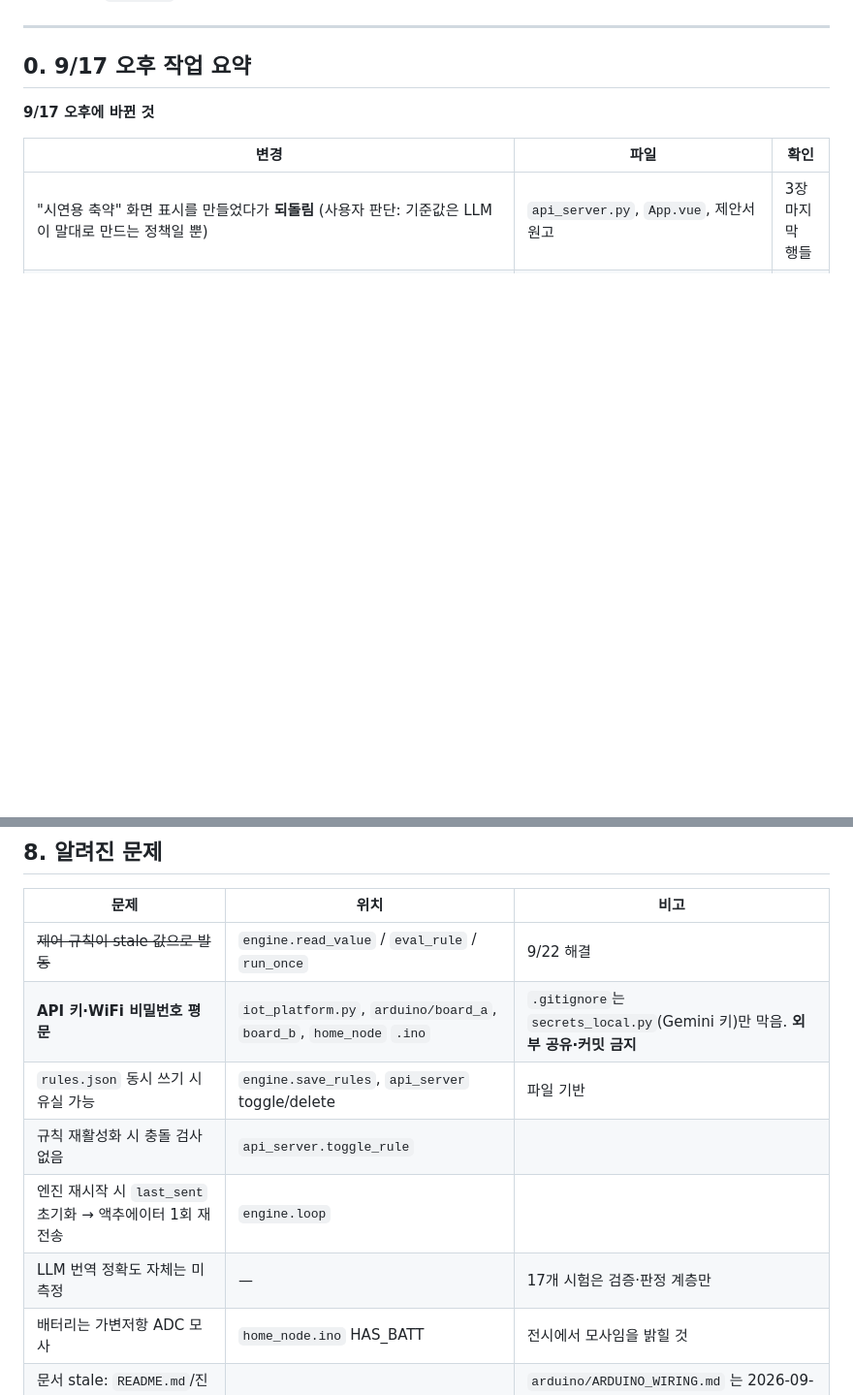
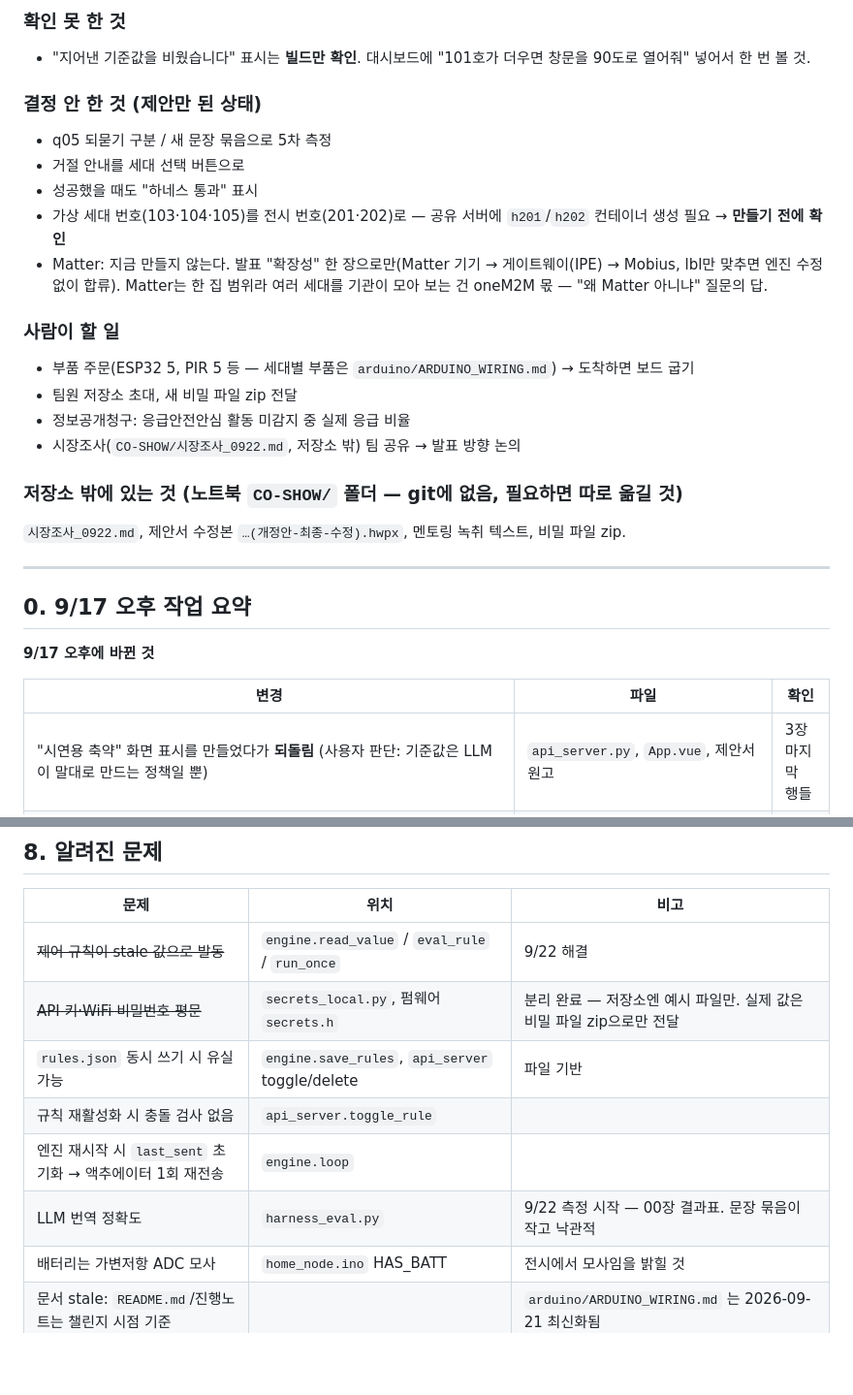
Before and after one commit to cajsf/onsalpim, a Markdown page: docs/CODEX_인수인계_0917.md, 2 parts joined by grey strips. Shown at 97% size. Drawn GitHub-style; blank space fills up the shorter version.

Commit message:
인수인계: 9/21~22 작업과 집에서 이어서 할 일 정리
Co-Authored-By: Claude Opus 5 <noreply@anthropic.com>

```diff
--- a/docs/CODEX_인수인계_0917.md
+++ b/docs/CODEX_인수인계_0917.md
@@ -11,3 +66,25 @@
+### 확인 못 한 것
+
+- "지어낸 기준값을 비웠습니다" 표시는 **빌드만 확인**. 대시보드에 "101호가 더우면 창문을 90도로 열어줘" 넣어서 한 번 볼 것.
+
+### 결정 안 한 것 (제안만 된 상태)
+
+- q05 되묻기 구분 / 새 문장 묶음으로 5차 측정
+- 거절 안내를 세대 선택 버튼으로
+- 성공했을 때도 "하네스 통과" 표시
+- 가상 세대 번호(103·104·105)를 전시 번호(201·202)로 — 공유 서버에 `h201`/`h202` 컨테이너 생성 필요 → **만들기 전에 확인**
+- Matter: 지금 만들지 않는다. 발표 "확장성" 한 장으로만(Matter 기기 → 게이트웨이(IPE) → Mobius, lbl만 맞추면 엔진 수정 없이 합류). Matter는 한 집 범위라 여러 세대를 기관이 모아 보는 건 oneM2M 몫 — "왜 Matter 아니냐" 질문의 답.
+
+### 사람이 할 일
+
+- 부품 주문(ESP32 5, PIR 5 등 — 세대별 부품은 `arduino/ARDUINO_WIRING.md`) → 도착하면 보드 굽기
+- 팀원 저장소 초대, 새 비밀 파일 zip 전달
+- 정보공개청구: 응급안전안심 활동 미감지 중 실제 응급 비율
+- 시장조사(`CO-SHOW/시장조사_0922.md`, 저장소 밖) 팀 공유 → 발표 방향 논의
+
+### 저장소 밖에 있는 것 (노트북 `CO-SHOW/` 폴더 — git에 없음, 필요하면 따로 옮길 것)
+
+`시장조사_0922.md`, 제안서 수정본 `…(개정안-최종-수정).hwpx`, 멘토링 녹취 텍스트, 비밀 파일 zip.
 
 ---
 
@@ -268,11 +345,11 @@ ty=28 flexCont AE 직하      → 500
 | 문제 | 위치 | 비고 |
 |---|---|---|
 | ~~제어 규칙이 stale 값으로 발동~~ | `engine.read_value` / `eval_rule` / `run_once` | 9/22 해결 |
-| **API 키·WiFi 비밀번호 평문** | `iot_platform.py`, `arduino/board_a`, `board_b`, `home_node` `.ino` | `.gitignore`는 `secrets_local.py`(Gemini 키)만 막음. **외부 공유·커밋 금지** |
+| ~~API 키·WiFi 비밀번호 평문~~ | `secrets_local.py`, 펌웨어 `secrets.h` | 분리 완료 — 저장소엔 예시 파일만. 실제 값은 비밀 파일 zip으로만 전달 |
 | `rules.json` 동시 쓰기 시 유실 가능 | `engine.save_rules`, `api_server` toggle/delete | 파일 기반 |
 | 규칙 재활성화 시 충돌 검사 없음 | `api_server.toggle_rule` | |
 | 엔진 재시작 시 `last_sent` 초기화 → 액추에이터 1회 재전송 | `engine.loop` | |
-| LLM 번역 정확도 자체는 미측정 | — | 17개 시험은 검증·판정 계층만 |
+| LLM 번역 정확도 | `harness_eval.py` | 9/22 측정 시작 — 00장 결과표. 문장 묶음이 작고 낙관적 |
 | 배터리는 가변저항 ADC 모사 | `home_node.ino` HAS_BATT | 전시에서 모사임을 밝힐 것 |
 | 문서 stale: `README.md`/진행노트는 챌린지 시점 기준 | | `arduino/ARDUINO_WIRING.md` 는 2026-09-21 최신화됨 |
 
```
Also changed, not shown: other parts of docs/CODEX_인수인계_0917.md (+56 -1 lines).
